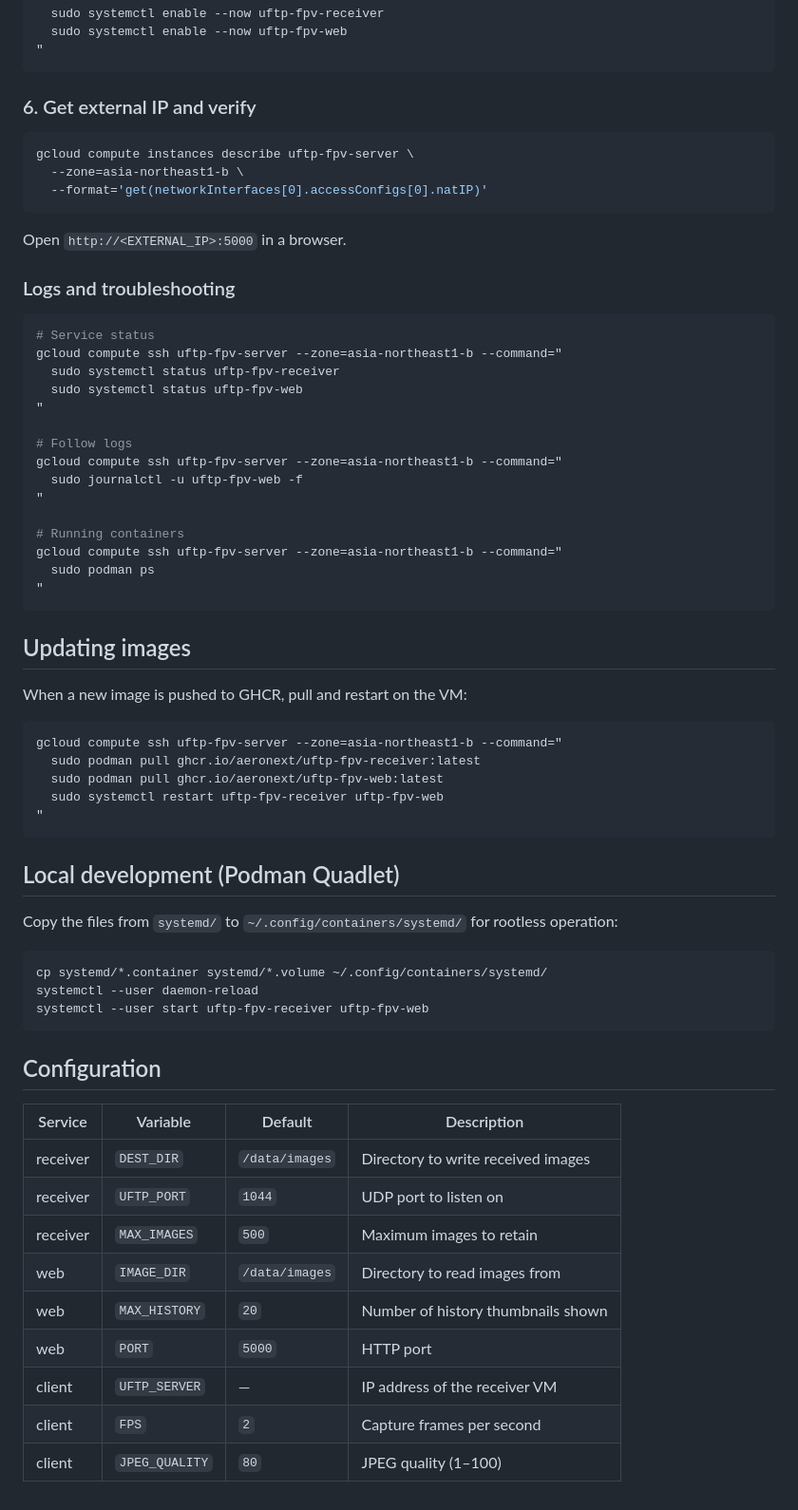
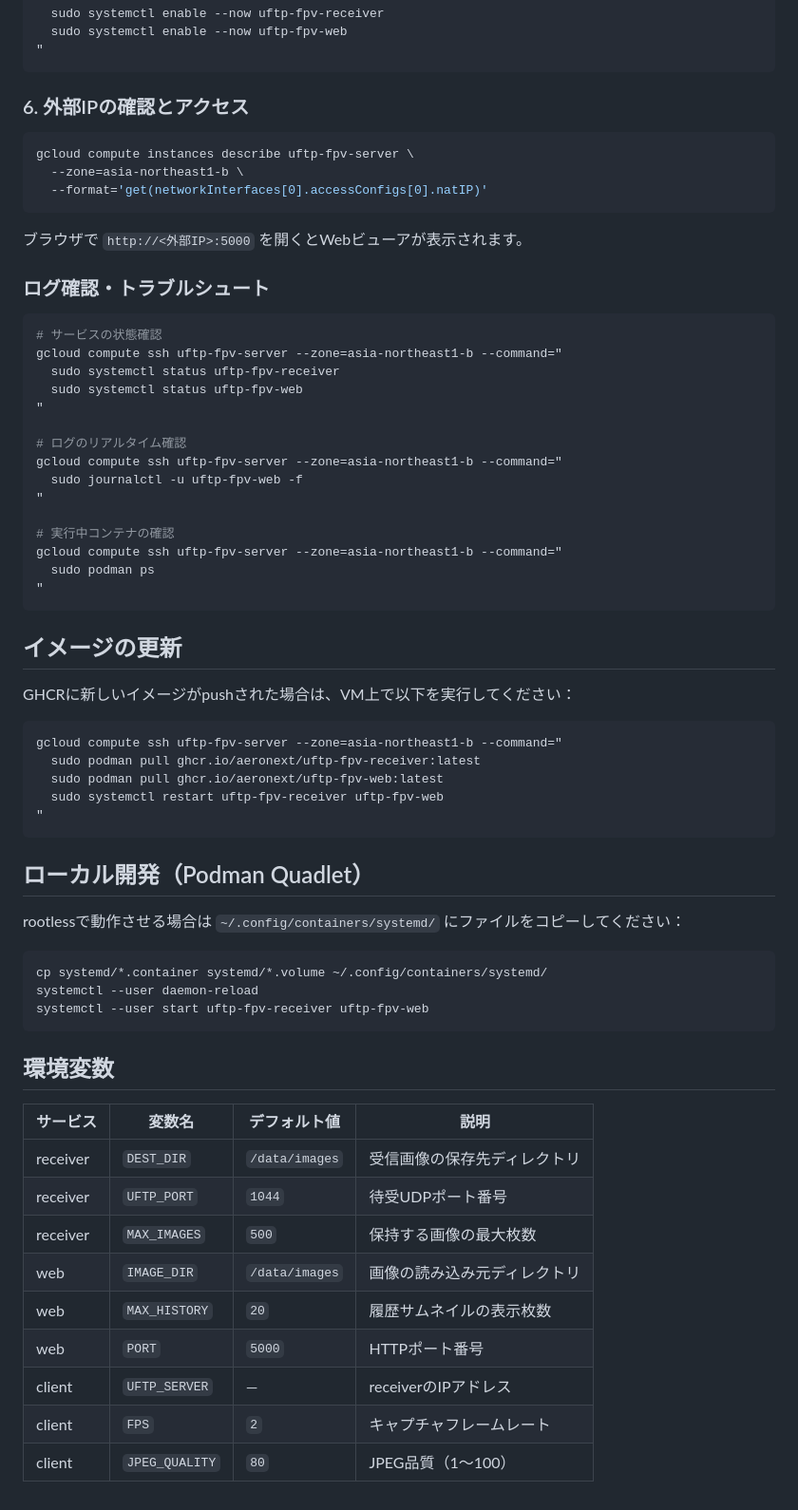
Before and after one commit to aeronext/uftp-fpv, a Markdown page: README.md, the part around one of its changes. Shown at 95% size. GitHub-like rendering.

````diff
--- a/README.md
+++ b/README.md
@@ -90,7 +90,7 @@ gcloud compute ssh uftp-fpv-server --zone=asia-northeast1-b --command="
 "
 ```
 
-### 6. Get external IP and verify
+### 6. 外部IPの確認とアクセス
 
 ```bash
 gcloud compute instances describe uftp-fpv-server \
@@ -98,31 +98,31 @@ gcloud compute instances describe uftp-fpv-server \
   --format='get(networkInterfaces[0].accessConfigs[0].natIP)'
 ```
 
-Open `http://<EXTERNAL_IP>:5000` in a browser.
+ブラウザで `http://<外部IP>:5000` を開くとWebビューアが表示されます。
 
-### Logs and troubleshooting
+### ログ確認・トラブルシュート
 
 ```bash
-# Service status
+# サービスの状態確認
 gcloud compute ssh uftp-fpv-server --zone=asia-northeast1-b --command="
   sudo systemctl status uftp-fpv-receiver
   sudo systemctl status uftp-fpv-web
 "
 
-# Follow logs
+# ログのリアルタイム確認
 gcloud compute ssh uftp-fpv-server --zone=asia-northeast1-b --command="
   sudo journalctl -u uftp-fpv-web -f
 "
 
-# Running containers
+# 実行中コンテナの確認
 gcloud compute ssh uftp-fpv-server --zone=asia-northeast1-b --command="
   sudo podman ps
 "
 ```
 
-## Updating images
+## イメージの更新
 
-When a new image is pushed to GHCR, pull and restart on the VM:
+GHCRに新しいイメージがpushされた場合は、VM上で以下を実行してください：
 
 ```bash
 gcloud compute ssh uftp-fpv-server --zone=asia-northeast1-b --command="
@@ -132,9 +132,9 @@ gcloud compute ssh uftp-fpv-server --zone=asia-northeast1-b --command="
 "
 ```
 
-## Local development (Podman Quadlet)
+## ローカル開発（Podman Quadlet）
 
-Copy the files from `systemd/` to `~/.config/containers/systemd/` for rootless operation:
+rootlessで動作させる場合は `~/.config/containers/systemd/` にファイルをコピーしてください：
 
 ```bash
 cp systemd/*.container systemd/*.volume ~/.config/containers/systemd/
@@ -142,16 +142,16 @@ systemctl --user daemon-reload
 systemctl --user start uftp-fpv-receiver uftp-fpv-web
 ```
 
-## Configuration
+## 環境変数
 
-| Service | Variable | Default | Description |
+| サービス | 変数名 | デフォルト値 | 説明 |
 |---|---|---|---|
-| receiver | `DEST_DIR` | `/data/images` | Directory to write received images |
-| receiver | `UFTP_PORT` | `1044` | UDP port to listen on |
-| receiver | `MAX_IMAGES` | `500` | Maximum images to retain |
-| web | `IMAGE_DIR` | `/data/images` | Directory to read images from |
-| web | `MAX_HISTORY` | `20` | Number of history thumbnails shown |
-| web | `PORT` | `5000` | HTTP port |
-| client | `UFTP_SERVER` | — | IP address of the receiver VM |
-| client | `FPS` | `2` | Capture frames per second |
-| client | `JPEG_QUALITY` | `80` | JPEG quality (1–100) |
+| receiver | `DEST_DIR` | `/data/images` | 受信画像の保存先ディレクトリ |
+| receiver | `UFTP_PORT` | `1044` | 待受UDPポート番号 |
+| receiver | `MAX_IMAGES` | `500` | 保持する画像の最大枚数 |
+| web | `IMAGE_DIR` | `/data/images` | 画像の読み込み元ディレクトリ |
+| web | `MAX_HISTORY` | `20` | 履歴サムネイルの表示枚数 |
+| web | `PORT` | `5000` | HTTPポート番号 |
+| client | `UFTP_SERVER` | — | receiverのIPアドレス |
+| client | `FPS` | `2` | キャプチャフレームレート |
+| client | `JPEG_QUALITY` | `80` | JPEG品質（1〜100） |
````
Also changed, not shown: other parts of README.md (+21 -21 lines).
